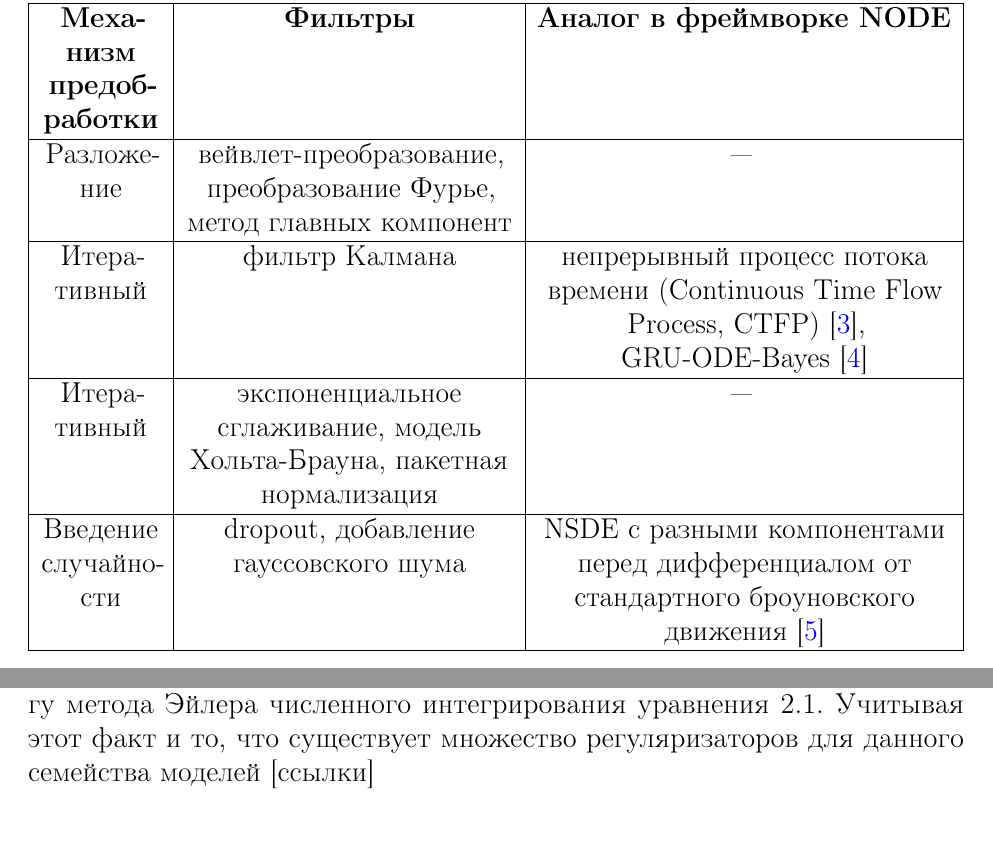
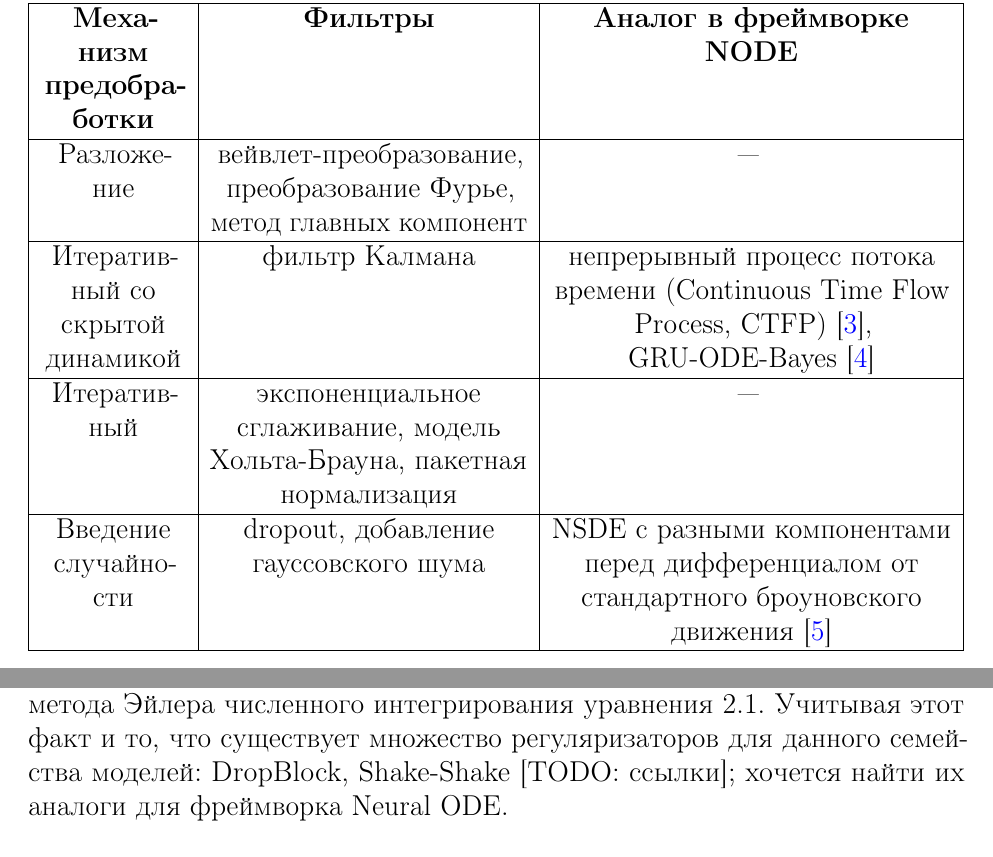
Before and after one commit to intsystems/Vladimirov-BS-Thesis, a LaTeX paper (paper/VladimirovNODEandNoise.tex): two parts of pages 3 and 5 of 8, joined at a grey line, cut so that both start at the same text. Compiled offline with pdfLaTeX.

```diff
--- a/paper/main.tex
+++ b/paper/VladimirovNODEandNoise.tex
@@ -39,7 +39,7 @@
 			\\ \hline
 			Разложение & вейвлет-преобразование, преобразование Фурье, метод главных компонент & ---
 			\\ \hline
-			Итеративный & фильтр Калмана & непрерывный процесс потока времени (Continuous Time Flow Process, CTFP) \cite{Deng2020}, GRU-ODE-Bayes \cite{DeBrouwer2020}
+			Итеративный со скрытой динамикой & фильтр Калмана & непрерывный процесс потока времени (Continuous Time Flow Process, CTFP) \cite{Deng2020}, GRU-ODE-Bayes \cite{DeBrouwer2020}
 			\\ \hline
 			Итеративный & экспоненциальное сглаживание, модель Хольта-Брауна, пакетная нормализация & ---
 			\\ \hline
@@ -110,7 +110,7 @@
 
 	\subsection{ResNet}
 	Нетрудно заметить, что блок \ref{eq:resnet_step} модели ResNet соответствует одному шагу метода Эйлера численного интегрирования уравнения \ref{eq:node}.
-	Учитывая этот факт и то, что существует множество регуляризаторов для данного семейства моделей [ссылки]
+	Учитывая этот факт и то, что существует множество регуляризаторов для данного семейства моделей: DropBlock, Shake-Shake [TODO: ссылки]; хочется найти их аналоги для фреймворка Neural ODE.
 
 	\section{Постановка задачи}
 	Бегло написать про $\bx_t = \bz_t + \boldsymbol{\epsilon_t}$.
```
Also changed, not shown: paper/VladimirovNODEandNoise.bbl (renamed from paper/main.bbl), paper/VladimirovNODEandNoise.pdf (added), paper/main.pdf (deleted), slides/VladimirovNODEandNoiseSlides.tex (renamed from slides/main.tex), 8 other files.
